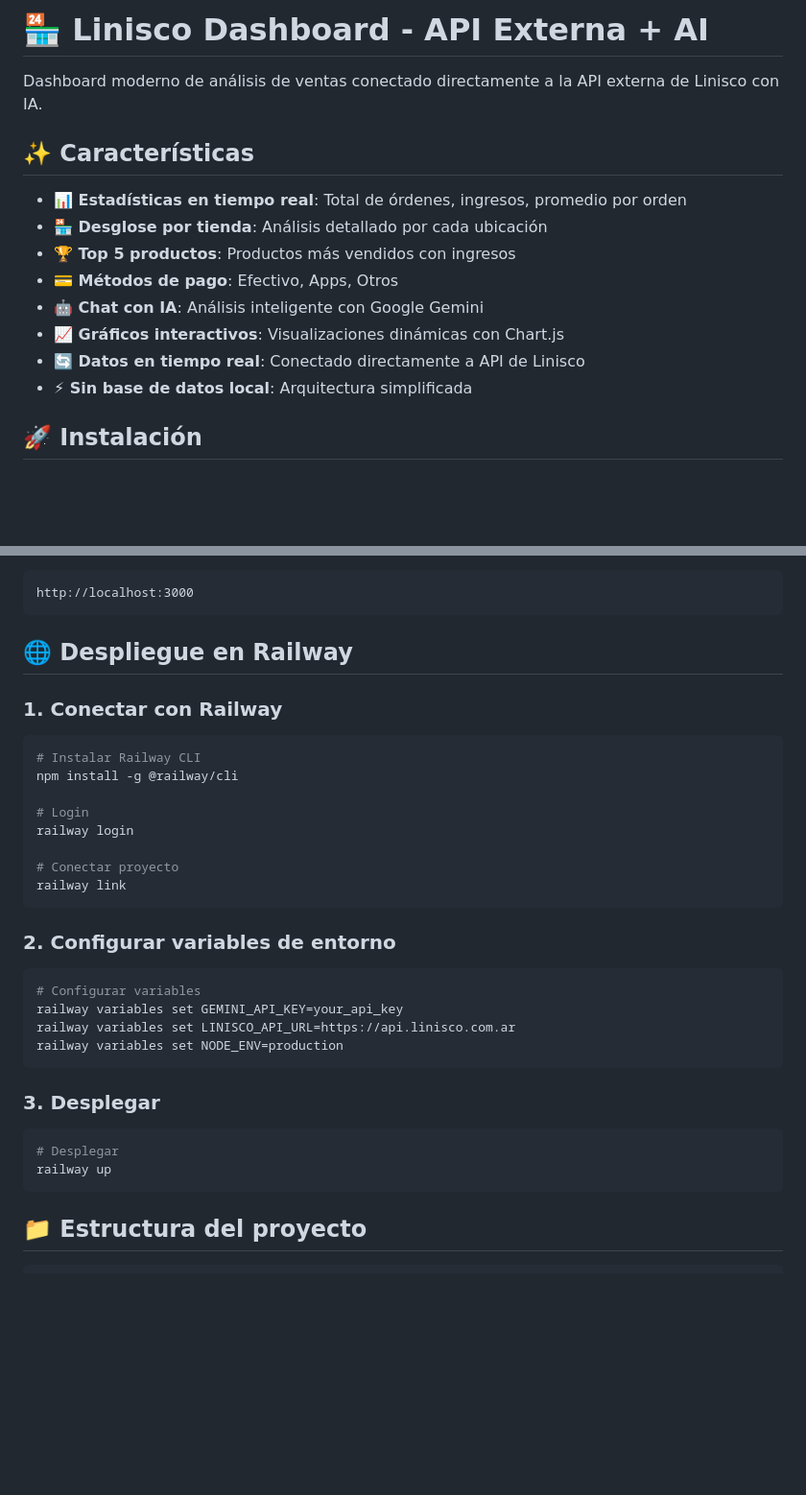
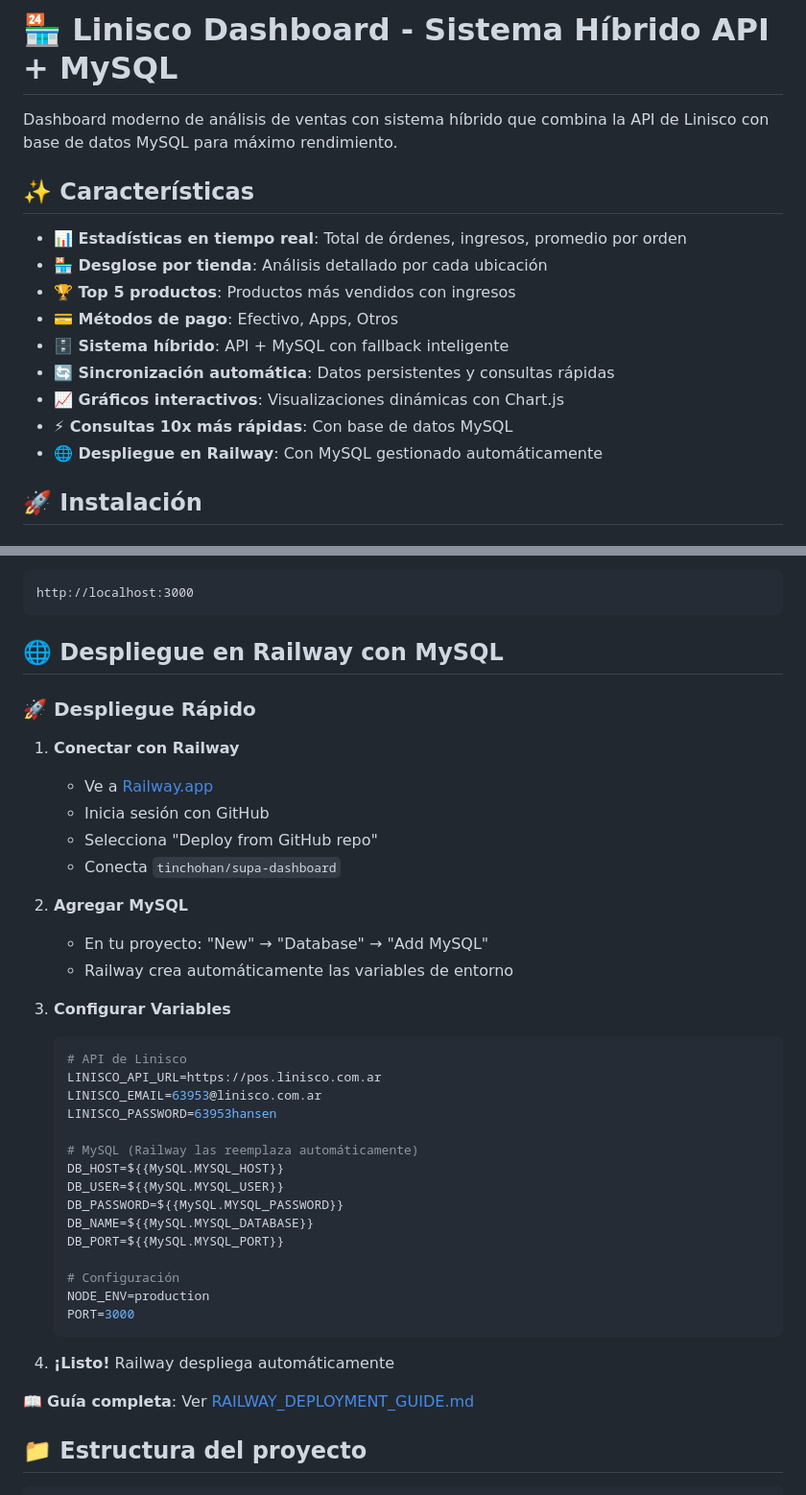
Before and after one commit to tinchohan/supa-dashboard, a Markdown page: README.md, 2 parts joined by grey strips. Shown at 96% size. Rendered like a GitHub page; blank space fills up the shorter version.

````diff
--- a/README.md
+++ b/README.md
@@ -1,6 +1,6 @@
-# 🏪 Linisco Dashboard - API Externa + AI
+# 🏪 Linisco Dashboard - Sistema Híbrido API + MySQL
 
-Dashboard moderno de análisis de ventas conectado directamente a la API externa de Linisco con IA.
+Dashboard moderno de análisis de ventas con sistema híbrido que combina la API de Linisco con base de datos MySQL para máximo rendimiento.
 
 ## ✨ Características
 
@@ -8,10 +8,11 @@ Dashboard moderno de análisis de ventas conectado directamente a la API externa
 - **🏪 Desglose por tienda**: Análisis detallado por cada ubicación
 - **🏆 Top 5 productos**: Productos más vendidos con ingresos
 - **💳 Métodos de pago**: Efectivo, Apps, Otros
-- **🤖 Chat con IA**: Análisis inteligente con Google Gemini
+- **🗄️ Sistema híbrido**: API + MySQL con fallback inteligente
+- **🔄 Sincronización automática**: Datos persistentes y consultas rápidas
 - **📈 Gráficos interactivos**: Visualizaciones dinámicas con Chart.js
-- **🔄 Datos en tiempo real**: Conectado directamente a API de Linisco
-- **⚡ Sin base de datos local**: Arquitectura simplificada
+- **⚡ Consultas 10x más rápidas**: Con base de datos MySQL
+- **🌐 Despliegue en Railway**: Con MySQL gestionado automáticamente
 
 ## 🚀 Instalación
 
@@ -57,33 +58,42 @@ npm start
 http://localhost:3000
 ```
 
-## 🌐 Despliegue en Railway
+## 🌐 Despliegue en Railway con MySQL
 
-### 1. Conectar con Railway
-```bash
-# Instalar Railway CLI
-npm install -g @railway/cli
+### 🚀 Despliegue Rápido
 
-# Login
-railway login
+1. **Conectar con Railway**
+   - Ve a [Railway.app](https://railway.app)
+   - Inicia sesión con GitHub
+   - Selecciona "Deploy from GitHub repo"
+   - Conecta `tinchohan/supa-dashboard`
 
-# Conectar proyecto
-railway link
-```
+2. **Agregar MySQL**
+   - En tu proyecto: "New" → "Database" → "Add MySQL"
+   - Railway crea automáticamente las variables de entorno
 
-### 2. Configurar variables de entorno
-```bash
-# Configurar variables
-railway variables set GEMINI_API_KEY=your_api_key
-railway variables set LINISCO_API_URL=https://api.linisco.com.ar
-railway variables set NODE_ENV=production
-```
+3. **Configurar Variables**
+   ```env
+   # API de Linisco
+   LINISCO_API_URL=https://pos.linisco.com.ar
+   LINISCO_EMAIL=63953@linisco.com.ar
+   LINISCO_PASSWORD=63953hansen
 
-### 3. Desplegar
-```bash
-# Desplegar
-railway up
-```
+   # MySQL (Railway las reemplaza automáticamente)
+   DB_HOST=${{MySQL.MYSQL_HOST}}
+   DB_USER=${{MySQL.MYSQL_USER}}
+   DB_PASSWORD=${{MySQL.MYSQL_PASSWORD}}
+   DB_NAME=${{MySQL.MYSQL_DATABASE}}
+   DB_PORT=${{MySQL.MYSQL_PORT}}
+
+   # Configuración
+   NODE_ENV=production
+   PORT=3000
+   ```
+
+4. **¡Listo!** Railway despliega automáticamente
+
+📖 **Guía completa**: Ver [RAILWAY_DEPLOYMENT_GUIDE.md](RAILWAY_DEPLOYMENT_GUIDE.md)
 
 ## 📁 Estructura del proyecto
 
````
Also changed, not shown: RAILWAY_DEPLOYMENT_GUIDE.md (added, +170 -0 lines).
